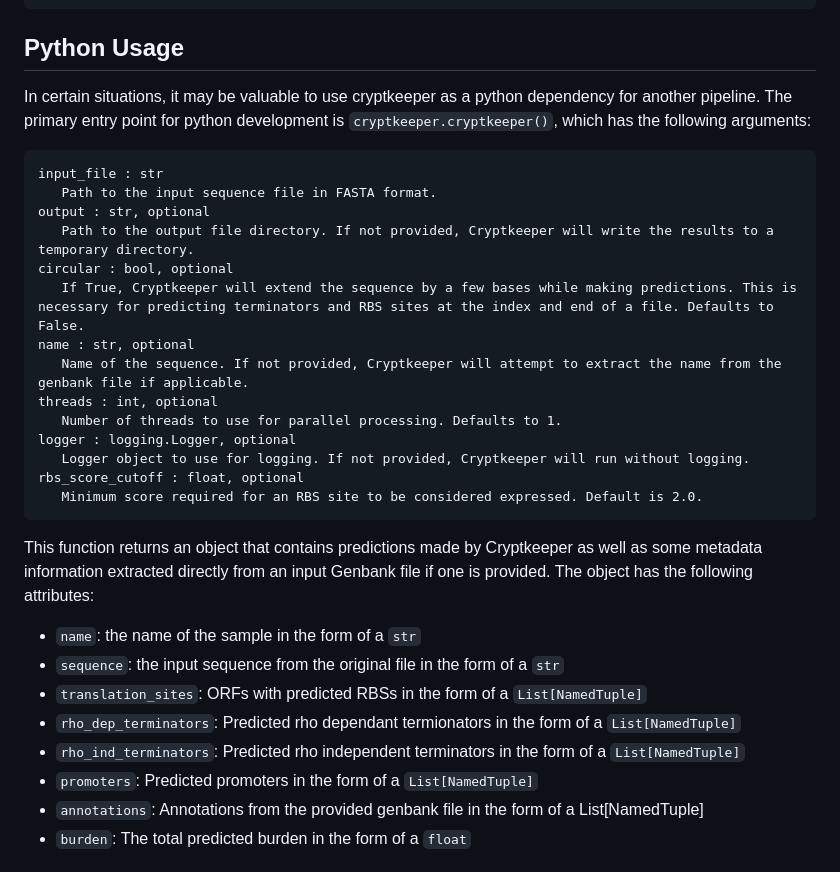
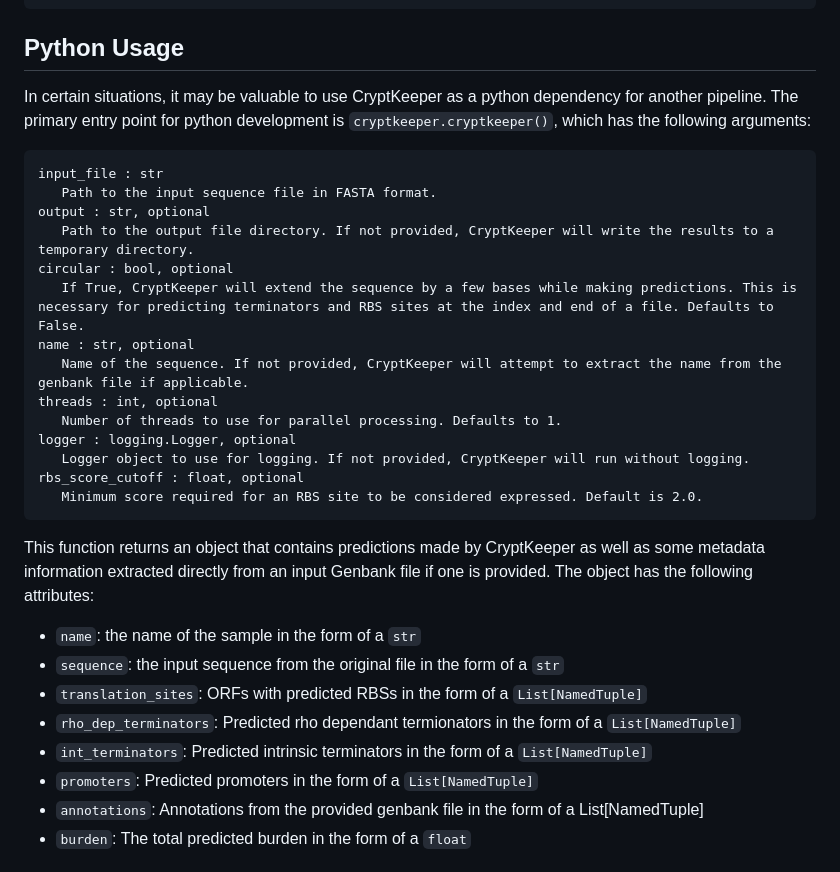
Before and after one commit to barricklab/cryptkeeper, a Markdown page: README.md, the part around the change printed below. Rendered like a GitHub page.

````diff
--- a/README.md
+++ b/README.md
@@ -66,7 +66,7 @@ cryptkeeper -i pSMART-LCKan-BPMV1.fna -o output/pSMART-LCKan-BPMV1 -j 8 -c
 ## Python Usage
 
 
-In certain situations, it may be valuable to use cryptkeeper as a python dependency for another pipeline.
+In certain situations, it may be valuable to use CryptKeeper as a python dependency for another pipeline.
 The primary entry point for python development is `cryptkeeper.cryptkeeper()`, which has the following arguments:
 
 
@@ -74,28 +74,28 @@ The primary entry point for python development is `cryptkeeper.cryptkeeper()`, w
 input_file : str
    Path to the input sequence file in FASTA format.
 output : str, optional
-   Path to the output file directory. If not provided, Cryptkeeper will write the results to a temporary directory.
+   Path to the output file directory. If not provided, CryptKeeper will write the results to a temporary directory.
 circular : bool, optional
-   If True, Cryptkeeper will extend the sequence by a few bases while making predictions. This is necessary for predicting terminators and RBS sites at the index and end of a file. Defaults to False.
+   If True, CryptKeeper will extend the sequence by a few bases while making predictions. This is necessary for predicting terminators and RBS sites at the index and end of a file. Defaults to False.
 name : str, optional
-   Name of the sequence. If not provided, Cryptkeeper will attempt to extract the name from the genbank file if applicable.
+   Name of the sequence. If not provided, CryptKeeper will attempt to extract the name from the genbank file if applicable.
 threads : int, optional
    Number of threads to use for parallel processing. Defaults to 1.
 logger : logging.Logger, optional
-   Logger object to use for logging. If not provided, Cryptkeeper will run without logging.
+   Logger object to use for logging. If not provided, CryptKeeper will run without logging.
 rbs_score_cutoff : float, optional
    Minimum score required for an RBS site to be considered expressed. Default is 2.0.
 ```
 
 
-This function returns an object that contains predictions made by Cryptkeeper as well as some metadata information extracted directly from an input Genbank file if one is provided. The object has the following attributes:
+This function returns an object that contains predictions made by CryptKeeper as well as some metadata information extracted directly from an input Genbank file if one is provided. The object has the following attributes:
 
 
 * `name`: the name of the sample in the form of a `str`
 * `sequence`: the input sequence from the original file in the form of a `str`
 * `translation_sites`: ORFs with predicted RBSs in the form of a `List[NamedTuple]`
 * `rho_dep_terminators`: Predicted rho dependant termionators in the form of a `List[NamedTuple]`
-* `rho_ind_terminators`: Predicted rho independent terminators in the form of a `List[NamedTuple]`
+* `int_terminators`: Predicted intrinsic terminators in the form of a `List[NamedTuple]`
 * `promoters`: Predicted promoters in the form of a `List[NamedTuple]`
 * `annotations`: Annotations from the provided genbank file in the form of a List[NamedTuple]
 * `burden`: The total predicted burden in the form of a `float`
````
Also changed, not shown: other parts of README.md (+8 -8 lines), examples/output.png (added), 2 other files.
